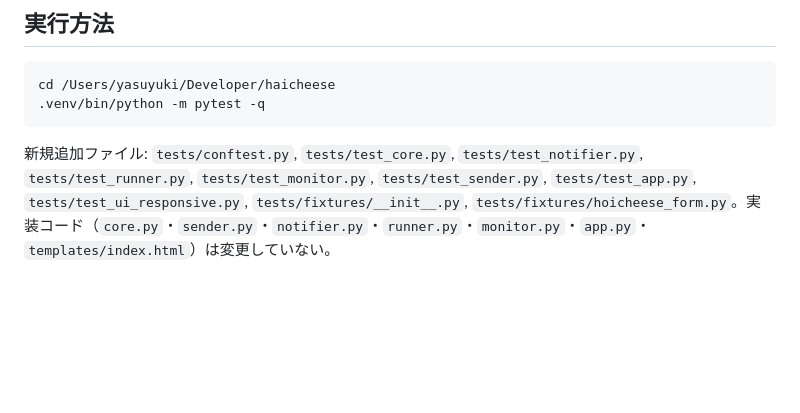
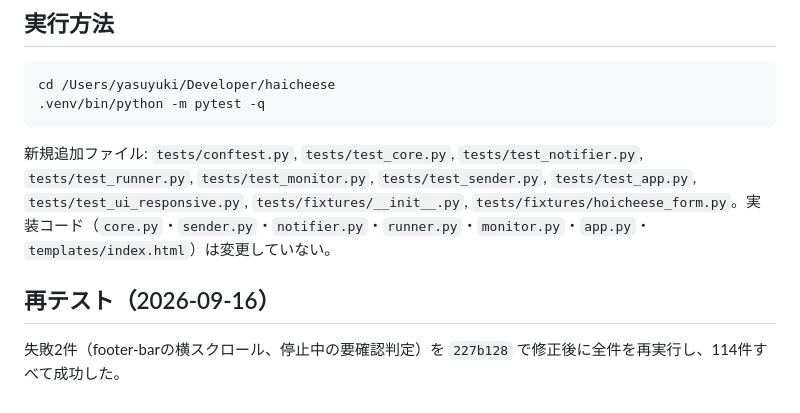
Before and after one commit to Yasuyuki-Iwata/haicheese-auto, a Markdown page: docs/test-report.md, the part around the change. Drawn GitHub-style; blank space fills up the shorter version.

Commit message:
docs: 再テスト結果を追記
Co-Authored-By: Claude Opus 5 <noreply@anthropic.com>

````diff
--- a/docs/test-report.md
+++ b/docs/test-report.md
@@ -86,3 +86,7 @@ cd /Users/yasuyuki/Developer/haicheese
 ```
 
 新規追加ファイル: `tests/conftest.py`, `tests/test_core.py`, `tests/test_notifier.py`, `tests/test_runner.py`, `tests/test_monitor.py`, `tests/test_sender.py`, `tests/test_app.py`, `tests/test_ui_responsive.py`, `tests/fixtures/__init__.py`, `tests/fixtures/hoicheese_form.py`。実装コード（`core.py`・`sender.py`・`notifier.py`・`runner.py`・`monitor.py`・`app.py`・`templates/index.html`）は変更していない。
+
+## 再テスト（2026-09-16）
+
+失敗2件（footer-barの横スクロール、停止中の要確認判定）を `227b128` で修正後に全件を再実行し、114件すべて成功した。
````
